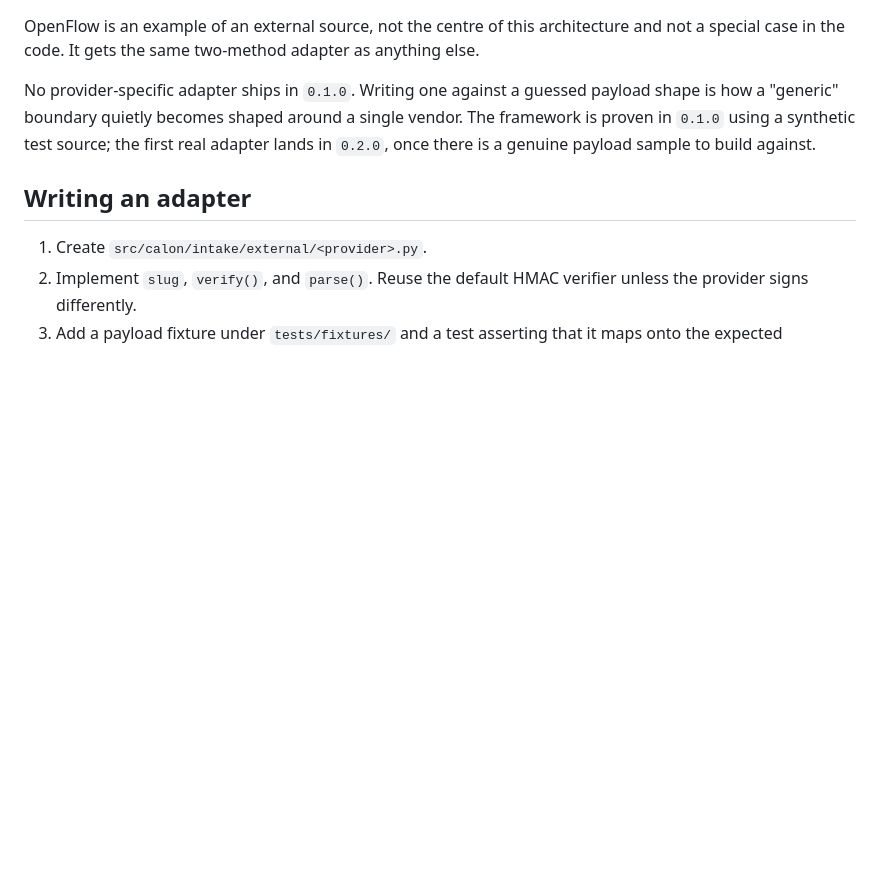
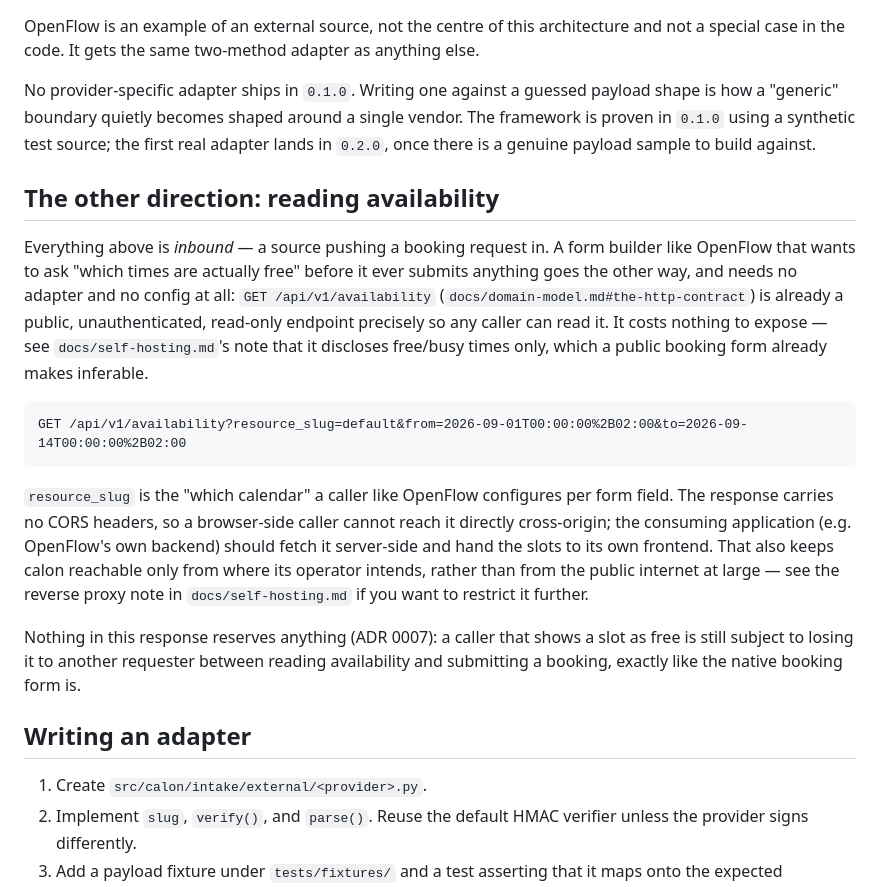
Before and after one commit to vidual-labs/calon, a Markdown page: docs/external-intake.md, the part around the change. GitHub-like rendering; blank space fills up the shorter version.

Commit message:
docs: document GET /api/v1/availability for external calendar reads
An external tool like OpenFlow that wants to show real availability before
submitting a booking needs no adapter and no config: the availability read
is already public, unauthenticated, and read-only by design. Spell that out
in external-intake.md, which previously only covered the inbound direction.

Co-Authored-By: Claude Sonnet 5 <noreply@anthropic.com>
Claude-Session: https://claude.ai/code/session_01CG8GfoJZu3TwrPx6UsHFWy

````diff
--- a/docs/external-intake.md
+++ b/docs/external-intake.md
@@ -118,6 +118,31 @@ is how a "generic" boundary quietly becomes shaped around a single vendor. The f
 proven in `0.1.0` using a synthetic test source; the first real adapter lands in `0.2.0`,
 once there is a genuine payload sample to build against.
 
+## The other direction: reading availability
+
+Everything above is *inbound* — a source pushing a booking request in. A form builder like
+OpenFlow that wants to ask "which times are actually free" before it ever submits anything
+goes the other way, and needs no adapter and no config at all: `GET /api/v1/availability`
+(`docs/domain-model.md#the-http-contract`) is already a public, unauthenticated, read-only
+endpoint precisely so any caller can read it. It costs nothing to expose — see
+`docs/self-hosting.md`'s note that it discloses free/busy times only, which a public booking
+form already makes inferable.
+
+```
+GET /api/v1/availability?resource_slug=default&from=2026-09-01T00:00:00%2B02:00&to=2026-09-14T00:00:00%2B02:00
+```
+
+`resource_slug` is the "which calendar" a caller like OpenFlow configures per form field.
+The response carries no CORS headers, so a browser-side caller cannot reach it directly
+cross-origin; the consuming application (e.g. OpenFlow's own backend) should fetch it
+server-side and hand the slots to its own frontend. That also keeps calon reachable only from
+where its operator intends, rather than from the public internet at large — see the reverse
+proxy note in `docs/self-hosting.md` if you want to restrict it further.
+
+Nothing in this response reserves anything (ADR 0007): a caller that shows a slot as free is
+still subject to losing it to another requester between reading availability and submitting
+a booking, exactly like the native booking form is.
+
 ## Writing an adapter
 
 1. Create `src/calon/intake/external/<provider>.py`.
````
